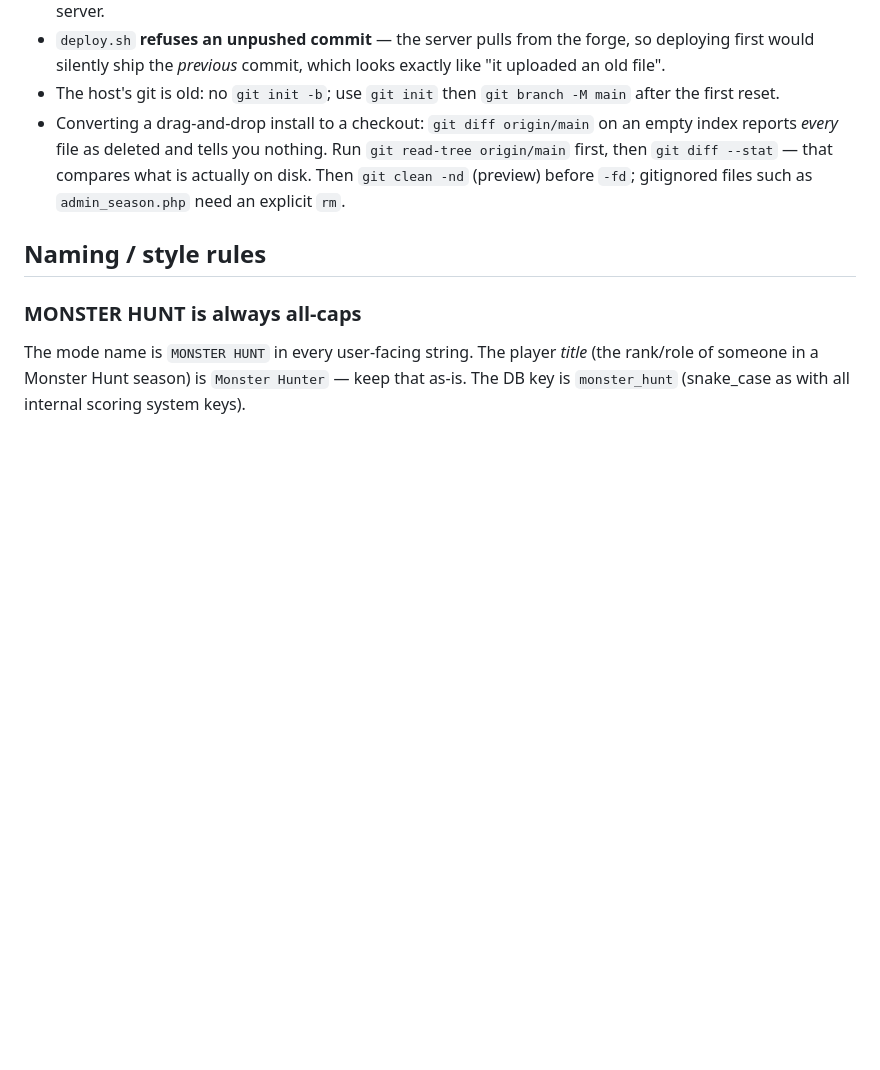
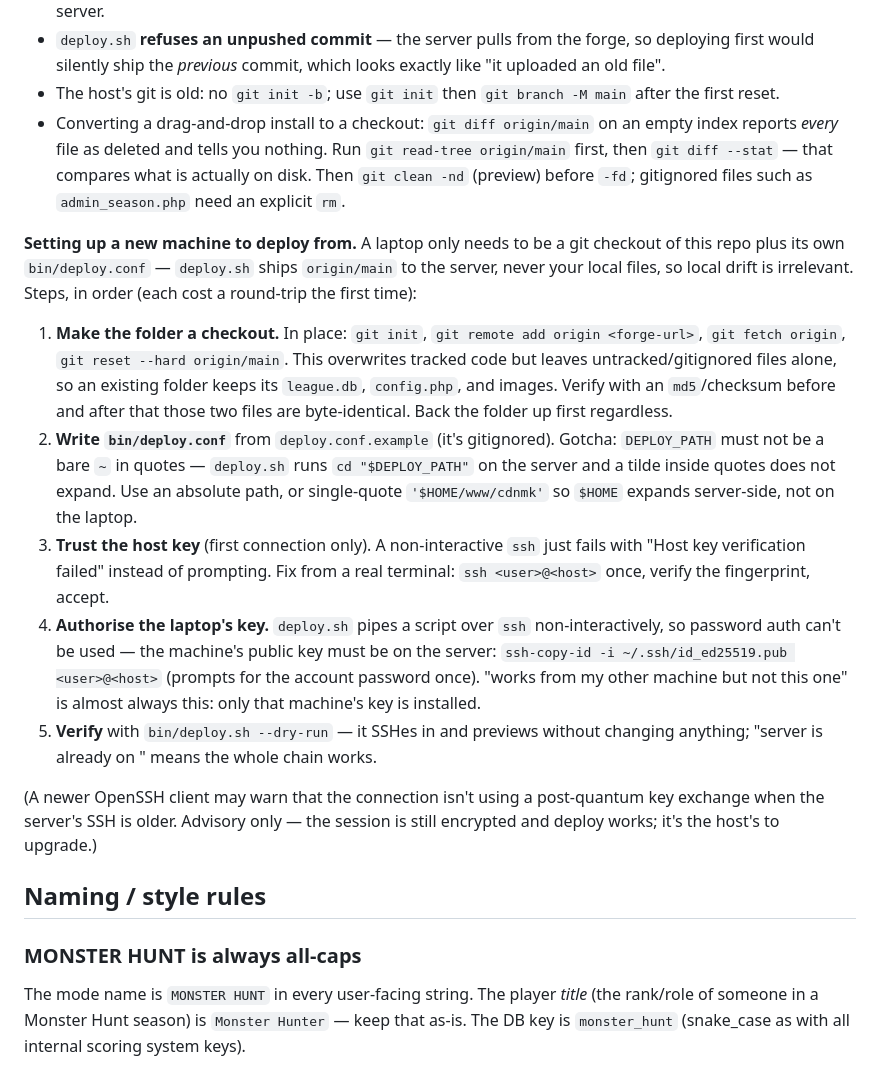
Before and after one commit to tanketom/Kartfolio, a Markdown page: CLAUDE.md, the part around the change. Rendered like a GitHub page; blank space fills up the shorter version.

Commit message:
CLAUDE.md §12: document first-time deploy-machine setup
Records the one-time steps to make a new laptop a deploy client (checkout,
deploy.conf with the $HOME-not-~ gotcha, host-key trust, ssh-copy-id) — the
gaps that weren't written down.

Co-Authored-By: Claude Opus 4.8 (1M context) <noreply@anthropic.com>

```diff
--- a/CLAUDE.md
+++ b/CLAUDE.md
@@ -332,6 +332,37 @@ Other things learned the hard way:
   what is actually on disk. Then `git clean -nd` (preview) before `-fd`;
   gitignored files such as `admin_season.php` need an explicit `rm`.
 
+**Setting up a new machine to deploy from.** A laptop only needs to be a git
+checkout of this repo plus its own `bin/deploy.conf` — `deploy.sh` ships
+`origin/main` to the server, never your local files, so local drift is
+irrelevant. Steps, in order (each cost a round-trip the first time):
+
+1. **Make the folder a checkout.** In place: `git init`, `git remote add origin
+   <forge-url>`, `git fetch origin`, `git reset --hard origin/main`. This
+   overwrites tracked code but leaves untracked/gitignored files alone, so an
+   existing folder keeps its `league.db`, `config.php`, and images. Verify with
+   an `md5`/checksum before and after that those two files are byte-identical.
+   Back the folder up first regardless.
+2. **Write `bin/deploy.conf`** from `deploy.conf.example` (it's gitignored).
+   Gotcha: `DEPLOY_PATH` must not be a bare `~` in quotes — `deploy.sh` runs
+   `cd "$DEPLOY_PATH"` on the server and a tilde inside quotes does not expand.
+   Use an absolute path, or single-quote `'$HOME/www/cdnmk'` so `$HOME` expands
+   server-side, not on the laptop.
+3. **Trust the host key** (first connection only). A non-interactive `ssh` just
+   fails with "Host key verification failed" instead of prompting. Fix from a
+   real terminal: `ssh <user>@<host>` once, verify the fingerprint, accept.
+4. **Authorise the laptop's key.** `deploy.sh` pipes a script over `ssh`
+   non-interactively, so password auth can't be used — the machine's public key
+   must be on the server: `ssh-copy-id -i ~/.ssh/id_ed25519.pub <user>@<host>`
+   (prompts for the account password once). "works from my other machine but
+   not this one" is almost always this: only that machine's key is installed.
+5. **Verify** with `bin/deploy.sh --dry-run` — it SSHes in and previews without
+   changing anything; "server is already on <sha>" means the whole chain works.
+
+(A newer OpenSSH client may warn that the connection isn't using a
+post-quantum key exchange when the server's SSH is older. Advisory only — the
+session is still encrypted and deploy works; it's the host's to upgrade.)
+
 ## Naming / style rules
 
 ### MONSTER HUNT is always all-caps
```
